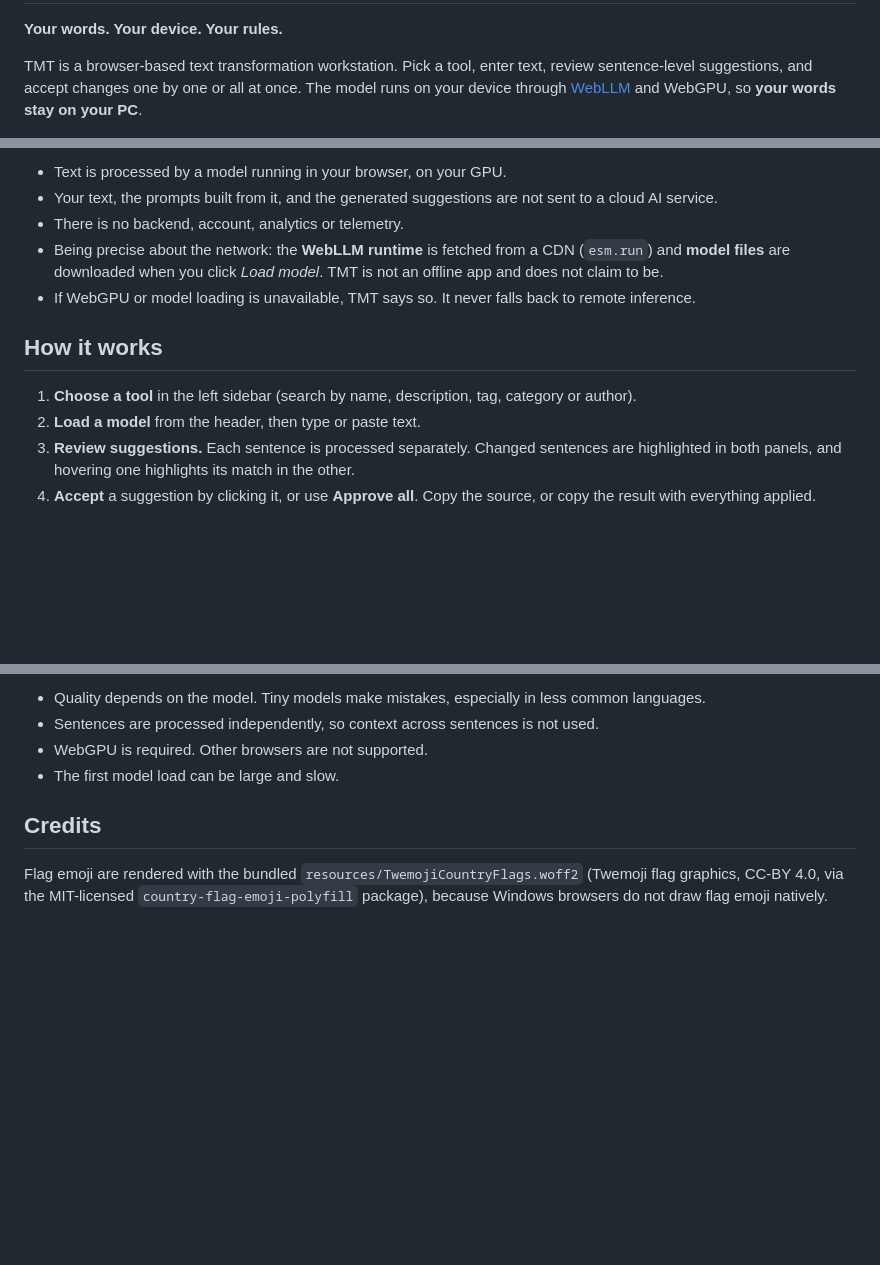
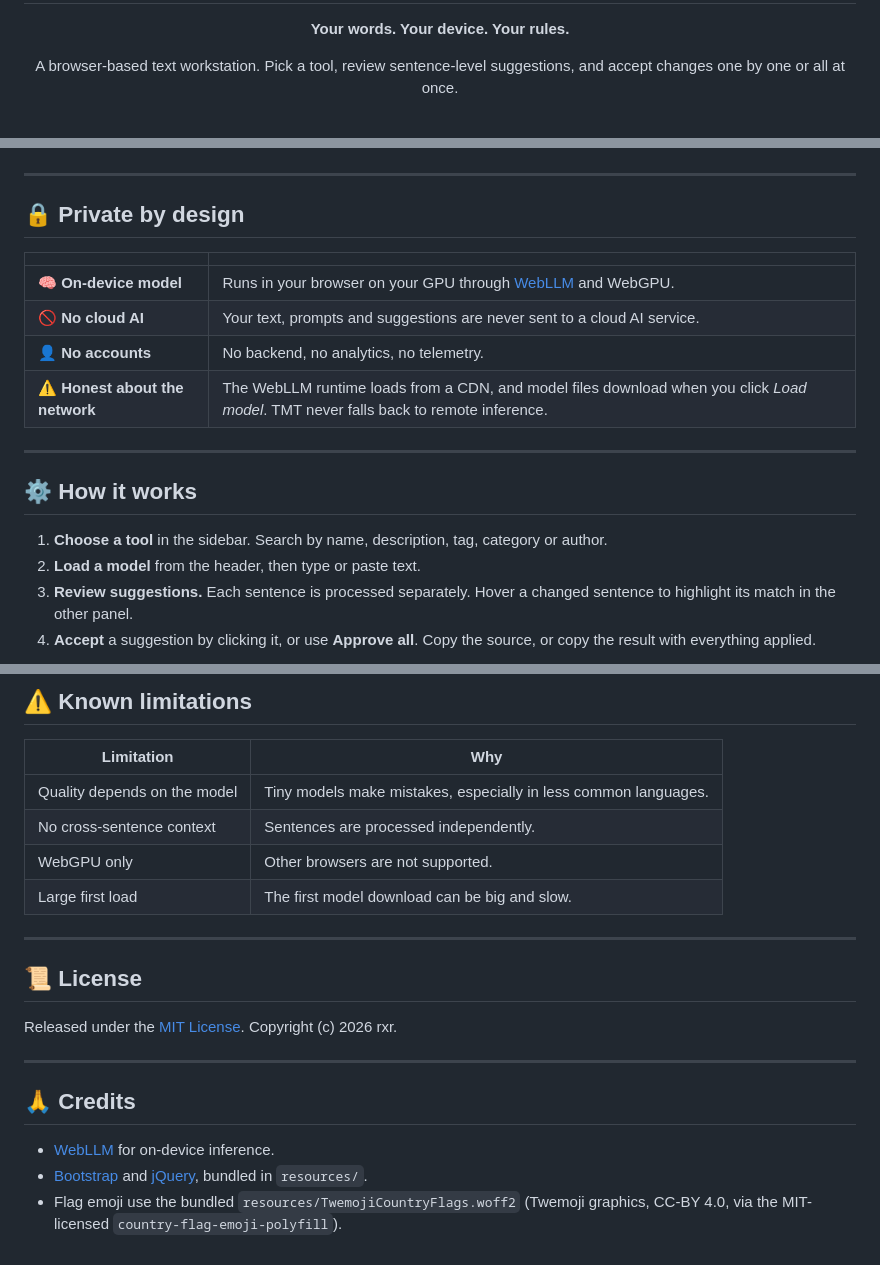
Before and after one commit to rxr20/text-metamorphosis-tool, a Markdown page: README.md, 3 parts joined by grey strips. Rendered like a GitHub page; blank space fills up the shorter version.

```diff
--- a/README.md
+++ b/README.md
@@ -2,5 +6,5 @@
 
 **Your words. Your device. Your rules.**
 
-TMT is a browser-based text transformation workstation. Pick a tool, enter text, review sentence-level suggestions, and accept changes one by one or all at once. The model runs on your device through [WebLLM](https://github.com/mlc-ai/web-llm) and WebGPU, so **your words stay on your PC**.
+A browser-based text workstation. Pick a tool, review sentence-level suggestions, and accept changes one by one or all at once.
 
@@ -9,14 +20,23 @@ TMT is a browser-based text transformation workstation. Pick a tool, enter text,
 
-- Text is processed by a model running in your browser, on your GPU.
-- Your text, the prompts built from it, and the generated suggestions are not sent to a cloud AI service.
-- There is no backend, account, analytics or telemetry.
-- Being precise about the network: the **WebLLM runtime** is fetched from a CDN (`esm.run`) and **model files** are downloaded when you click *Load model*. TMT is not an offline app and does not claim to be.
-- If WebGPU or model loading is unavailable, TMT says so. It never falls back to remote inference.
+</div>
 
-## How it works
+---
 
-1. **Choose a tool** in the left sidebar (search by name, description, tag, category or author).
+## 🔒 Private by design
+
+| | |
+|---|---|
+| 🧠 **On-device model** | Runs in your browser on your GPU through [WebLLM](https://github.com/mlc-ai/web-llm) and WebGPU. |
+| 🚫 **No cloud AI** | Your text, prompts and suggestions are never sent to a cloud AI service. |
+| 👤 **No accounts** | No backend, no analytics, no telemetry. |
+| ⚠️ **Honest about the network** | The WebLLM runtime loads from a CDN, and model files download when you click *Load model*. TMT never falls back to remote inference. |
+
+---
+
+## ⚙️ How it works
+
+1. **Choose a tool** in the sidebar. Search by name, description, tag, category or author.
 2. **Load a model** from the header, then type or paste text.
-3. **Review suggestions.** Each sentence is processed separately. Changed sentences are highlighted in both panels, and hovering one highlights its match in the other.
+3. **Review suggestions.** Each sentence is processed separately. Hover a changed sentence to highlight its match in the other panel.
 4. **Accept** a suggestion by clicking it, or use **Approve all**. Copy the source, or copy the result with everything applied.
 
@@ -76,10 +112,23 @@ docs/TOOL_SCHEMA.md     exact tool format
 
-- Quality depends on the model. Tiny models make mistakes, especially in less common languages.
-- Sentences are processed independently, so context across sentences is not used.
-- WebGPU is required. Other browsers are not supported.
-- The first model load can be large and slow.
+## ⚠️ Known limitations
 
-## Credits
+| Limitation | Why |
+|---|---|
+| Quality depends on the model | Tiny models make mistakes, especially in less common languages. |
+| No cross-sentence context | Sentences are processed independently. |
+| WebGPU only | Other browsers are not supported. |
+| Large first load | The first model download can be big and slow. |
 
+---
 
-Flag emoji are rendered with the bundled `resources/TwemojiCountryFlags.woff2` (Twemoji flag graphics, CC-BY 4.0, via the MIT-licensed `country-flag-emoji-polyfill` package), because Windows browsers do not draw flag emoji natively.
+## 📜 License
+
+Released under the [MIT License](LICENSE). Copyright (c) 2026 rxr.
+
+---
+
+## 🙏 Credits
+
+- [WebLLM](https://github.com/mlc-ai/web-llm) for on-device inference.
+- [Bootstrap](https://getbootstrap.com) and [jQuery](https://jquery.com), bundled in `resources/`.
+- Flag emoji use the bundled `resources/TwemojiCountryFlags.woff2` (Twemoji graphics, CC-BY 4.0, via the MIT-licensed `country-flag-emoji-polyfill`).
```
Also changed, not shown: other parts of README.md (+64 -37 lines), images/screenshot-hero.jpg (added), images/screenshot-tools.jpg (added), images/screenshot-uishowcase.jpg (added).
